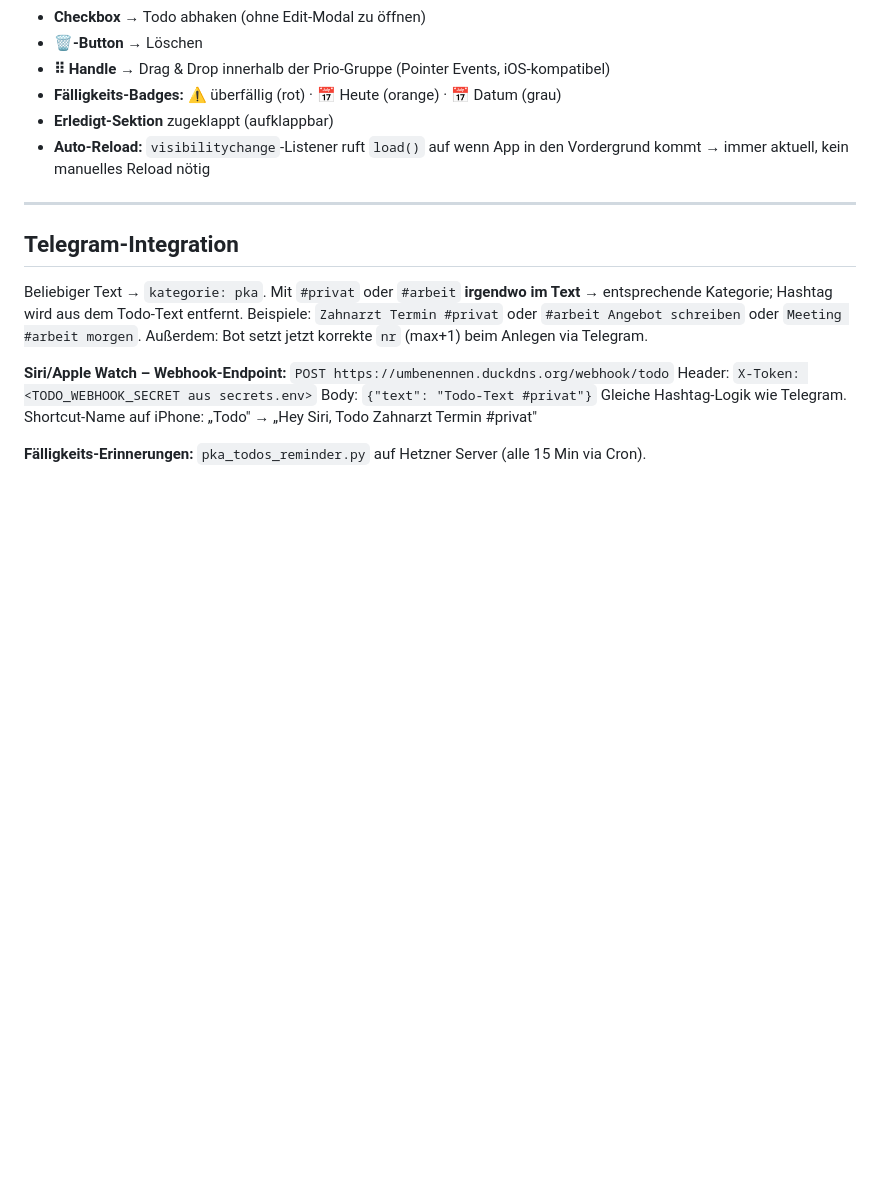
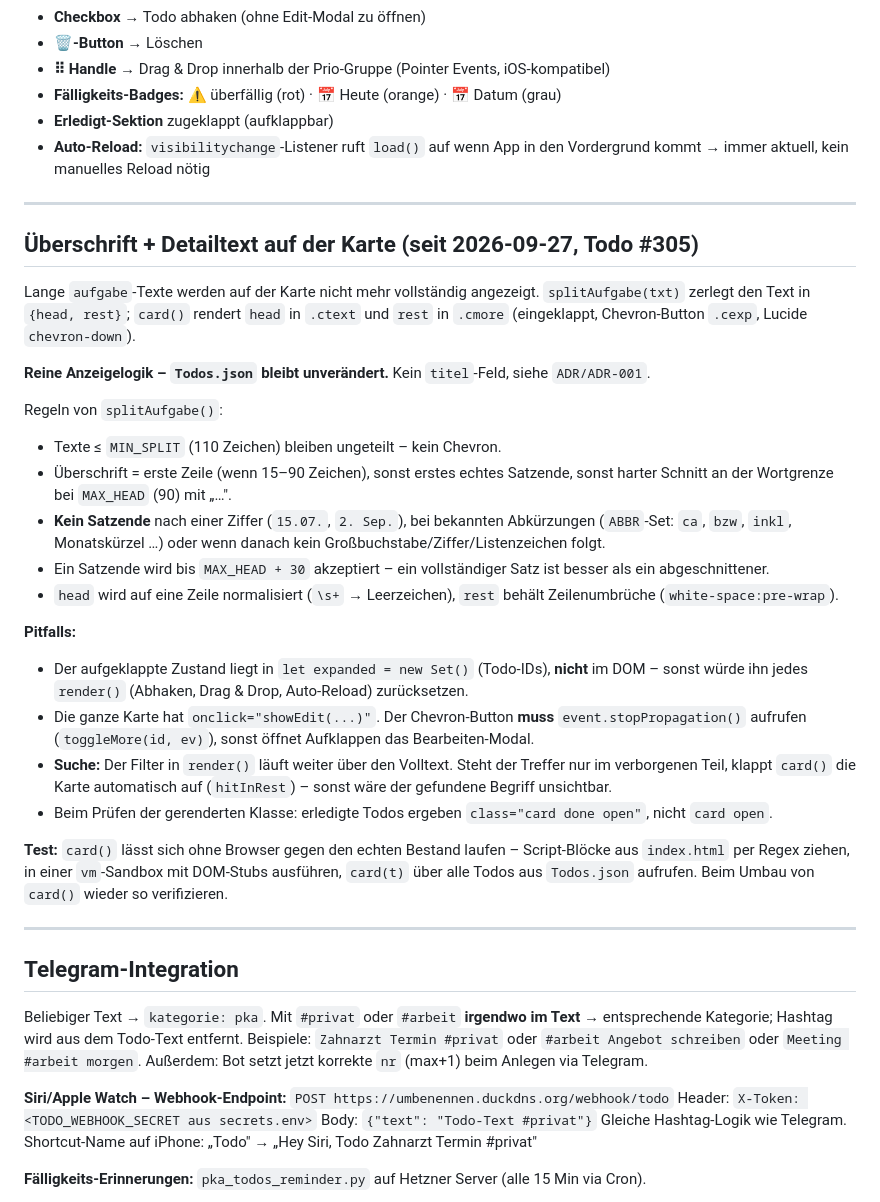
Before and after one commit to sEppofaz/PKA-Todos, a Markdown page: CLAUDE.md, the part around the change. Rendered like a GitHub page; blank space fills up the shorter version.

Commit message:
Doku: Überschriften-Logik auf der Karte + ADR-001
Co-Authored-By: Claude Opus 5 <noreply@anthropic.com>

```diff
--- a/CLAUDE.md
+++ b/CLAUDE.md
@@ -63,6 +63,42 @@ git add . && git commit -m "Beschreibung" && git push
 
 ---
 
+## Überschrift + Detailtext auf der Karte (seit 2026-09-27, Todo #305)
+
+Lange `aufgabe`-Texte werden auf der Karte nicht mehr vollständig angezeigt. `splitAufgabe(txt)`
+zerlegt den Text in `{head, rest}`; `card()` rendert `head` in `.ctext` und `rest` in `.cmore`
+(eingeklappt, Chevron-Button `.cexp`, Lucide `chevron-down`).
+
+**Reine Anzeigelogik – `Todos.json` bleibt unverändert.** Kein `titel`-Feld, siehe `ADR/ADR-001`.
+
+Regeln von `splitAufgabe()`:
+- Texte ≤ `MIN_SPLIT` (110 Zeichen) bleiben ungeteilt – kein Chevron.
+- Überschrift = erste Zeile (wenn 15–90 Zeichen), sonst erstes echtes Satzende, sonst harter
+  Schnitt an der Wortgrenze bei `MAX_HEAD` (90) mit „…".
+- **Kein Satzende** nach einer Ziffer (`15.07.`, `2. Sep.`), bei bekannten Abkürzungen (`ABBR`-Set:
+  `ca`, `bzw`, `inkl`, Monatskürzel …) oder wenn danach kein Großbuchstabe/Ziffer/Listenzeichen folgt.
+- Ein Satzende wird bis `MAX_HEAD + 30` akzeptiert – ein vollständiger Satz ist besser als ein
+  abgeschnittener.
+- `head` wird auf eine Zeile normalisiert (`\s+` → Leerzeichen), `rest` behält Zeilenumbrüche
+  (`white-space:pre-wrap`).
+
+**Pitfalls:**
+- Der aufgeklappte Zustand liegt in `let expanded = new Set()` (Todo-IDs), **nicht** im DOM –
+  sonst würde ihn jedes `render()` (Abhaken, Drag & Drop, Auto-Reload) zurücksetzen.
+- Die ganze Karte hat `onclick="showEdit(...)"`. Der Chevron-Button **muss** `event.stopPropagation()`
+  aufrufen (`toggleMore(id, ev)`), sonst öffnet Aufklappen das Bearbeiten-Modal.
+- **Suche:** Der Filter in `render()` läuft weiter über den Volltext. Steht der Treffer nur im
+  verborgenen Teil, klappt `card()` die Karte automatisch auf (`hitInRest`) – sonst wäre der
+  gefundene Begriff unsichtbar.
+- Beim Prüfen der gerenderten Klasse: erledigte Todos ergeben `class="card done open"`, nicht
+  `card open`.
+
+**Test:** `card()` lässt sich ohne Browser gegen den echten Bestand laufen – Script-Blöcke aus
+`index.html` per Regex ziehen, in einer `vm`-Sandbox mit DOM-Stubs ausführen, `card(t)` über alle
+Todos aus `Todos.json` aufrufen. Beim Umbau von `card()` wieder so verifizieren.
+
+---
+
 ## Telegram-Integration
 
 Beliebiger Text → `kategorie: pka`. Mit `#privat` oder `#arbeit` **irgendwo im Text** → entsprechende Kategorie; Hashtag wird aus dem Todo-Text entfernt.
```
Also changed, not shown: ADR/ADR-001-ueberschrift-aus-text.md (added, +59 -0 lines).
